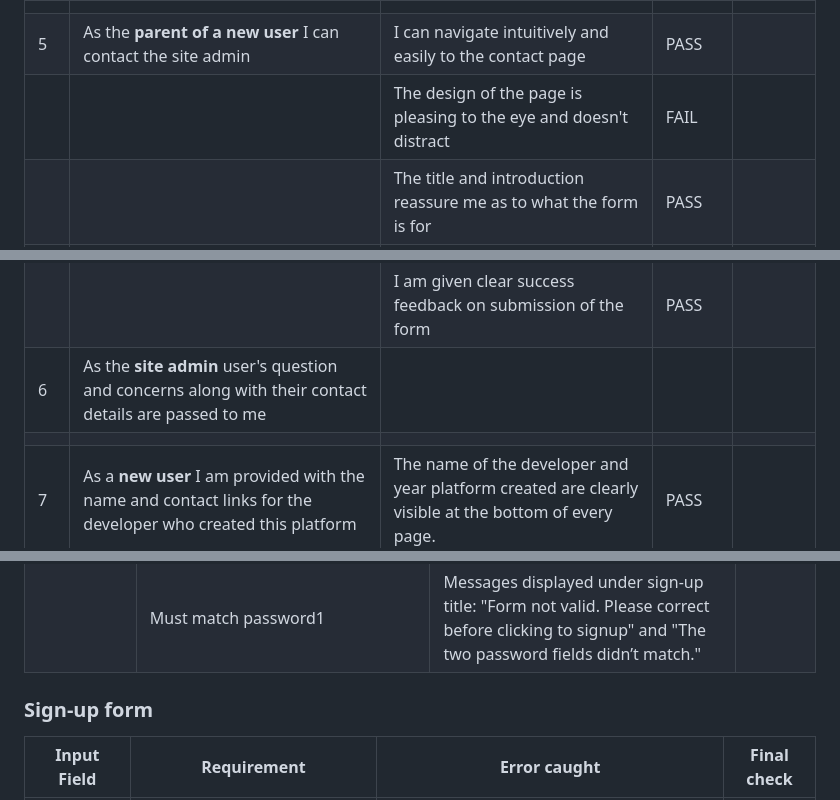
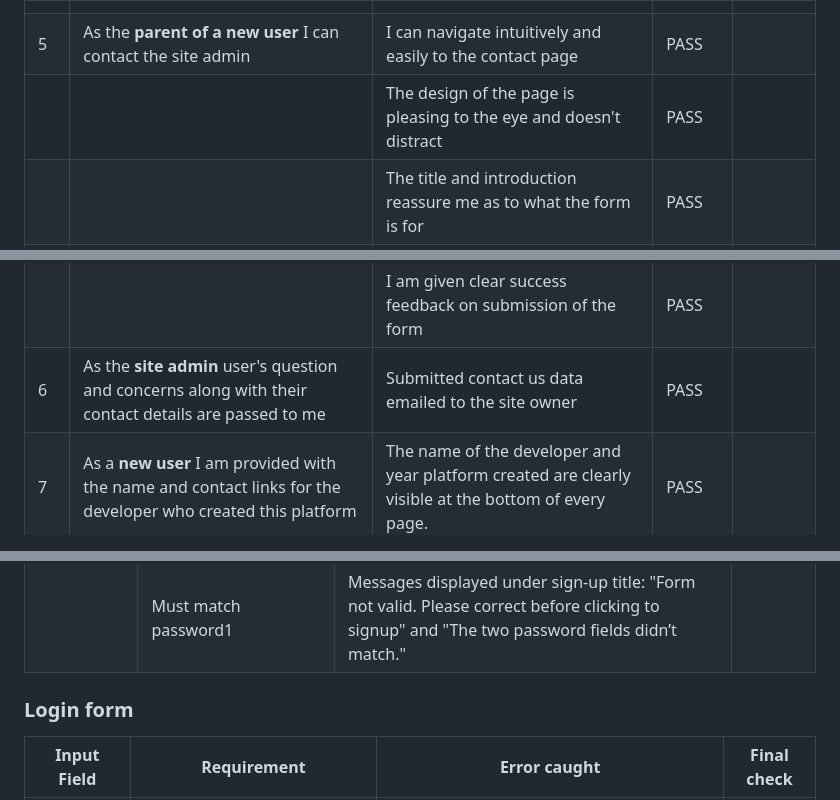
Before and after one commit to GeorginaCarlisle/inspiring-young-writers, a Markdown page: TESTING.md, 3 parts joined by grey strips. Drawn GitHub-style.

Commit message:
DOCS: Manual testing for user stories 9, 10, 11 + 12

```diff
--- a/TESTING.md
+++ b/TESTING.md
@@ -37,14 +37,13 @@ The acceptance criteria for each user story has been checked on completion (1st
 | 4 | As the **parent of a new user** I am provided with information which details how the site works | | | |
 | | | | | |
 | 5 | As the **parent of a new user** I can contact the site admin | I can navigate intuitively and easily to the contact page | PASS | |
-| | | The design of the page is pleasing to the eye and doesn't distract | FAIL | |
+| | | The design of the page is pleasing to the eye and doesn't distract | PASS | |
 | | | The title and introduction reassure me as to what the form is for | PASS | |
 | | | Clear labels indicate the information to be added to each input field | PASS | |
 | | | The button to submit is clear | PASS | |
 | | | When entering the wrong information I am prompted and informed what needs to be entered | FAIL | |
 | | | I am given clear success feedback on submission of the form | PASS | |
-| 6 | As the **site admin** user's question and concerns along with their contact details are passed to me | | | |
-| | | | | |
+| 6 | As the **site admin** user's question and concerns along with their contact details are passed to me | Submitted contact us data emailed to the site owner | PASS | |
 | 7 | As a **new user** I am provided with the name and contact links for the developer who created this platform | The name of the developer and year platform created are clearly visible at the bottom of every page. | PASS | |
 | | | On larger screens extra info is given to say that the platform was created for 'educational purposes only'. | PASS | |
 | | | Clear and easy to access links to take the user to the developer's LinkedIn and GitHub. | PASS | |
@@ -199,7 +213,7 @@ The acceptance criteria for each user story has been checked on completion (1st
 | | Must match password1 | Messages displayed under sign-up title: "Form not valid. Please correct before clicking to signup" and "The two password fields didn’t match." | |
 
 
-### Sign-up form
+### Login form
 
 | Input Field | Requirement | Error caught | Final check |
 | --- | ----- | ---- | -- |
```
Also changed, not shown: other parts of TESTING.md (+24 -9 lines).
